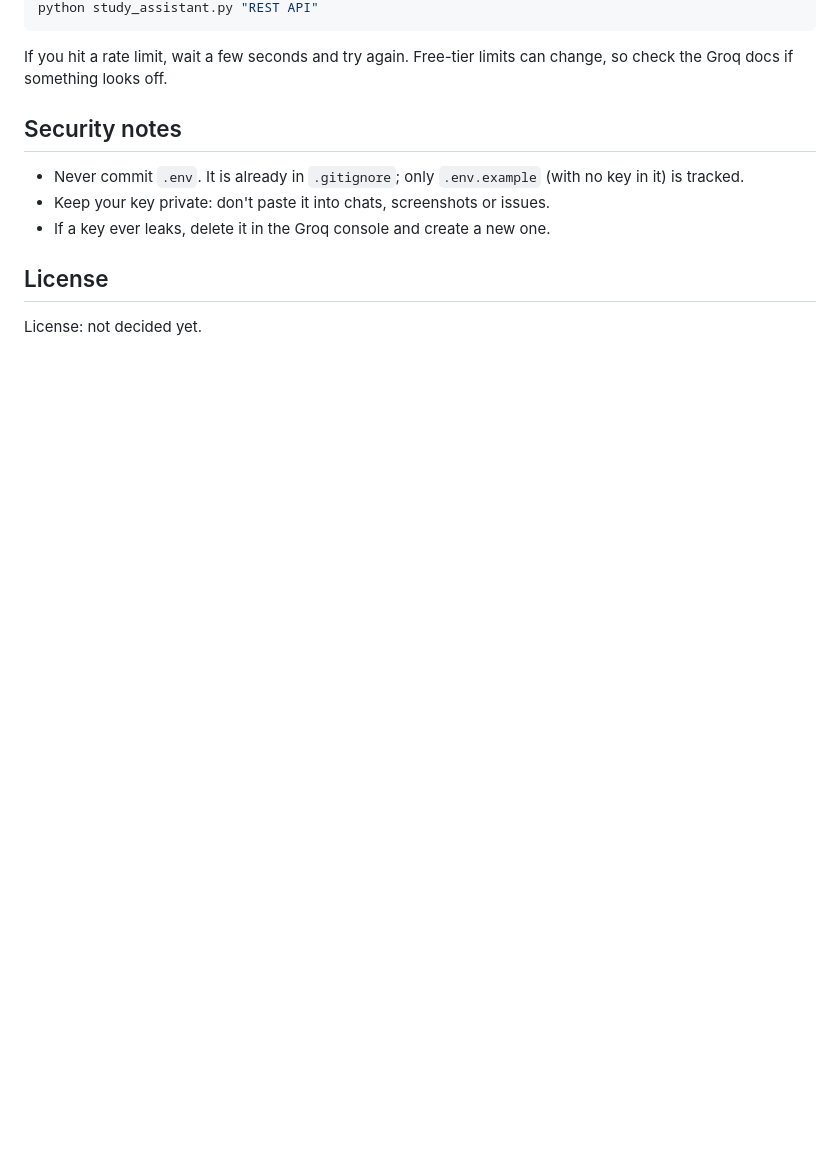
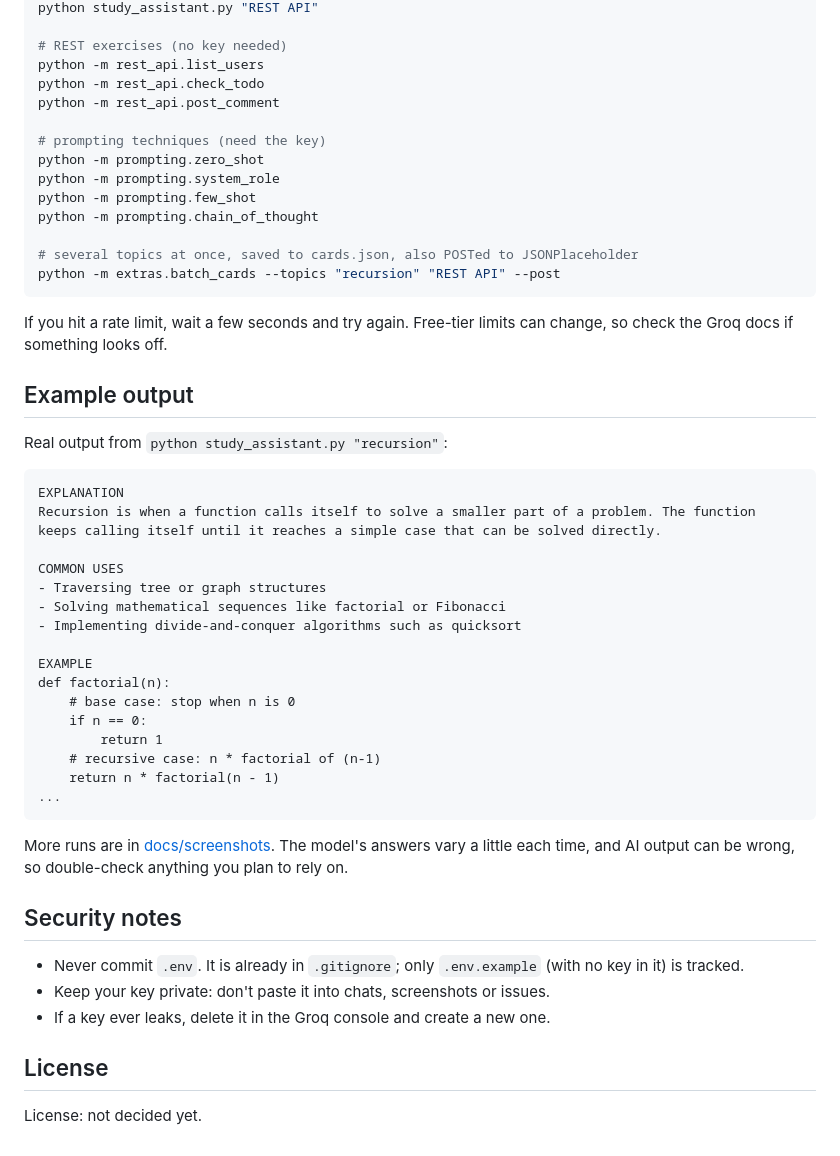
Before and after one commit to muhdammar-azizan/uthm-codeverse-ai-powered-python, a Markdown page: README.md, the part around one of its changes. Rendered like a GitHub page; blank space fills up the shorter version.

````diff
--- a/README.md
+++ b/README.md
@@ -40,7 +50,46 @@ Or for a single topic:
 python study_assistant.py "REST API"
+
+# REST exercises (no key needed)
+python -m rest_api.list_users
+python -m rest_api.check_todo
+python -m rest_api.post_comment
+
+# prompting techniques (need the key)
+python -m prompting.zero_shot
+python -m prompting.system_role
+python -m prompting.few_shot
+python -m prompting.chain_of_thought
+
+# several topics at once, saved to cards.json, also POSTed to JSONPlaceholder
+python -m extras.batch_cards --topics "recursion" "REST API" --post
 ```
 
 If you hit a rate limit, wait a few seconds and try again. Free-tier limits can change, so check the Groq docs if something looks off.
+
+## Example output
+
+Real output from `python study_assistant.py "recursion"`:
+
+```text
+EXPLANATION
+Recursion is when a function calls itself to solve a smaller part of a problem. The function keeps calling itself until it reaches a simple case that can be solved directly.
+
+COMMON USES
+- Traversing tree or graph structures
+- Solving mathematical sequences like factorial or Fibonacci
+- Implementing divide-and-conquer algorithms such as quicksort
+
+EXAMPLE
+def factorial(n):
+    # base case: stop when n is 0
+    if n == 0:
+        return 1
+    # recursive case: n * factorial of (n-1)
+    return n * factorial(n - 1)
+...
+```
+
+More runs are in [docs/screenshots](docs/screenshots). The model's answers vary a little each time, and AI output can be wrong, so double-check anything you plan to rely on.
 
 ## Security notes
 
````
Also changed, not shown: other parts of README.md (+24 -14 lines), docs/screenshots/list-vs-dictionary.png (added), docs/screenshots/recursion.png (added), docs/screenshots/rest-api.png (added), 15 other files.
